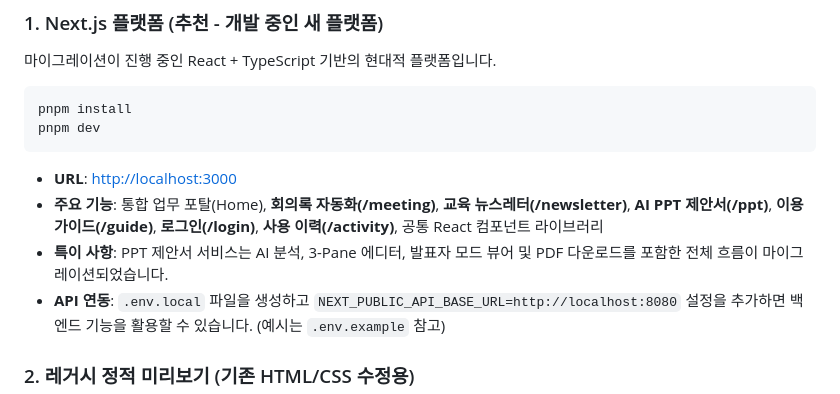
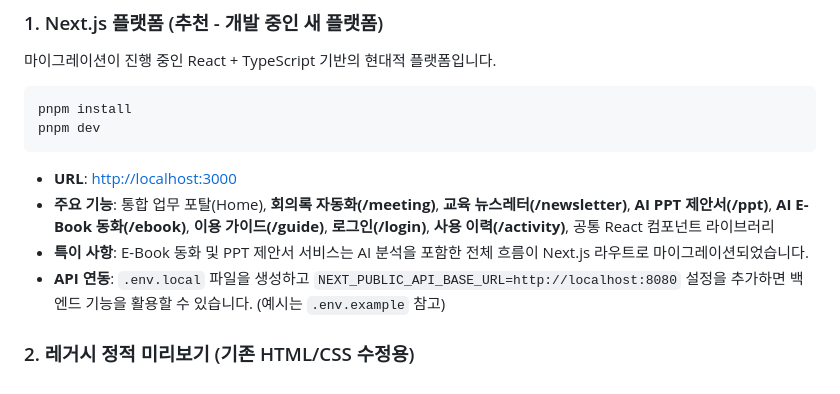
Before and after one commit to wlghksw/workportal-design, a Markdown page: README.md, the part around the change. GitHub-like rendering.

Commit message:
docs: E-book 이전 상태 업데이트

````diff
--- a/README.md
+++ b/README.md
@@ -18,8 +18,8 @@ pnpm install
 pnpm dev
 ```
 - **URL**: [http://localhost:3000](http://localhost:3000)
-- **주요 기능**: 통합 업무 포탈(Home), **회의록 자동화(/meeting)**, **교육 뉴스레터(/newsletter)**, **AI PPT 제안서(/ppt)**, **이용 가이드(/guide)**, **로그인(/login)**, **사용 이력(/activity)**, 공통 React 컴포넌트 라이브러리
-- **특이 사항**: PPT 제안서 서비스는 AI 분석, 3-Pane 에디터, 발표자 모드 뷰어 및 PDF 다운로드를 포함한 전체 흐름이 마이그레이션되었습니다.
+- **주요 기능**: 통합 업무 포탈(Home), **회의록 자동화(/meeting)**, **교육 뉴스레터(/newsletter)**, **AI PPT 제안서(/ppt)**, **AI E-Book 동화(/ebook)**, **이용 가이드(/guide)**, **로그인(/login)**, **사용 이력(/activity)**, 공통 React 컴포넌트 라이브러리
+- **특이 사항**: E-Book 동화 및 PPT 제안서 서비스는 AI 분석을 포함한 전체 흐름이 Next.js 라우트로 마이그레이션되었습니다.
 - **API 연동**: `.env.local` 파일을 생성하고 `NEXT_PUBLIC_API_BASE_URL=http://localhost:8080` 설정을 추가하면 백엔드 기능을 활용할 수 있습니다. (예시는 `.env.example` 참고)
 
 ### 2. 레거시 정적 미리보기 (기존 HTML/CSS 수정용)
````
Also changed, not shown: DESIGN.md (+4 -2 lines).
